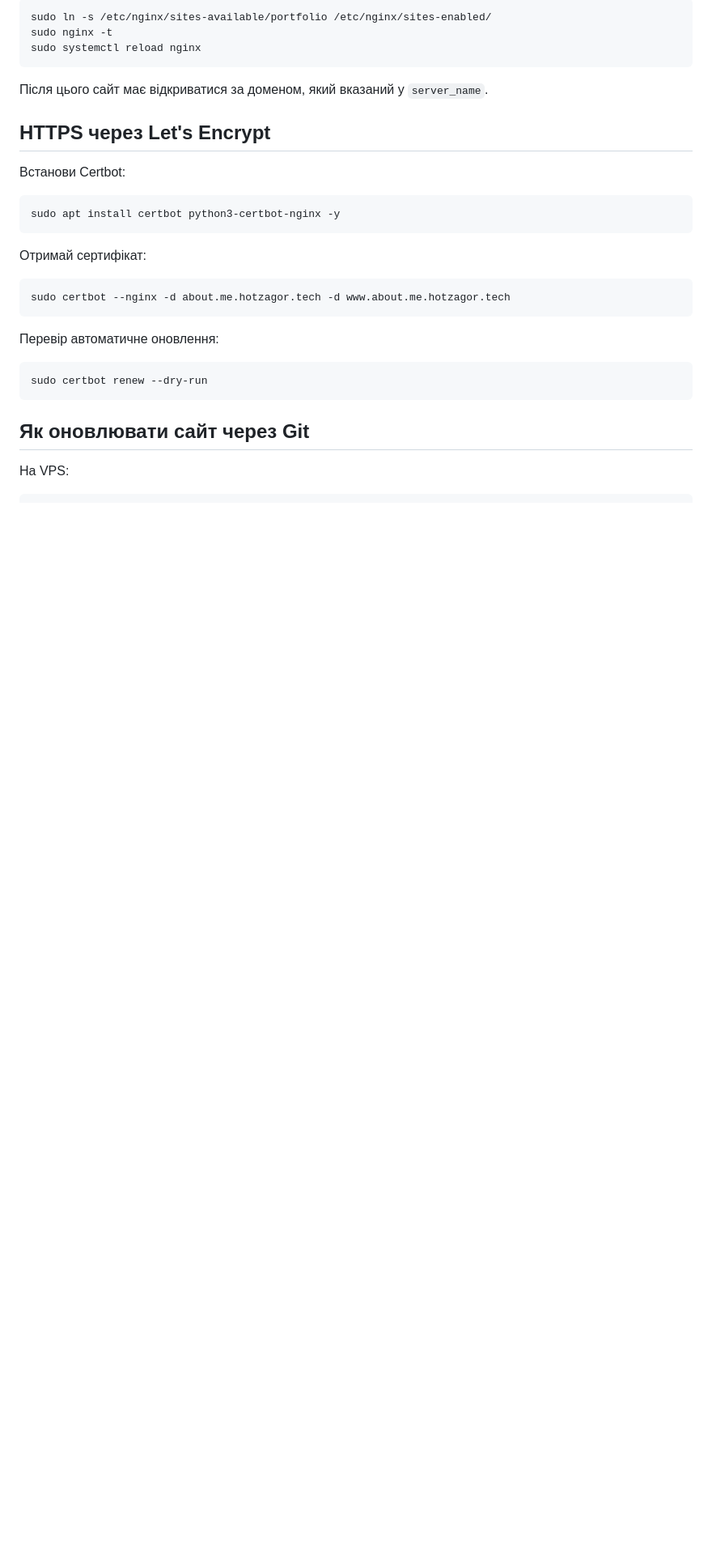
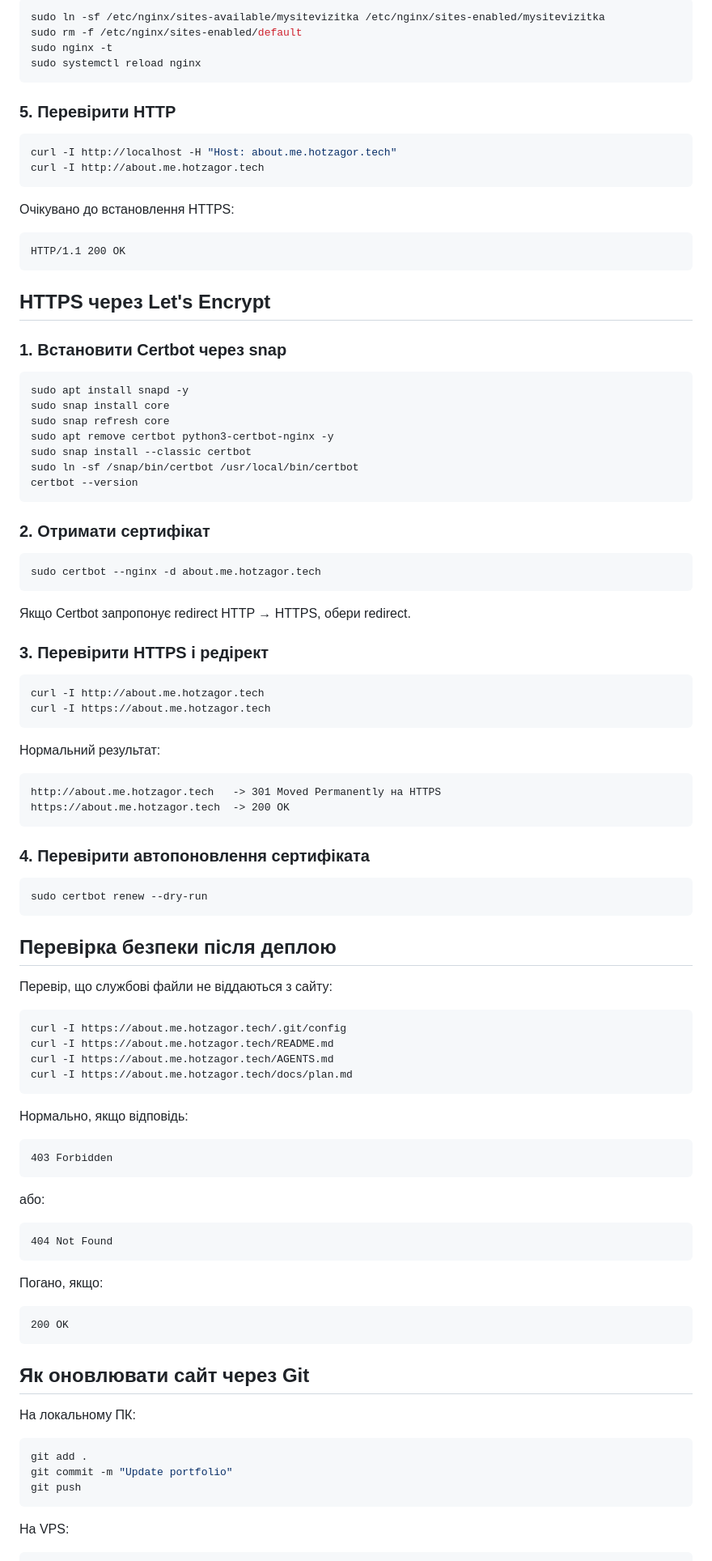
Before and after one commit to ZaGOR-1/mysitevizitka, a Markdown page: README.md, the part around one of its changes. Shown at 81% size. Drawn GitHub-style; blank space fills up the shorter version.

Commit message:
Update README.md with VPS deployment instructions and Nginx configuration details

````diff
--- a/README.md
+++ b/README.md
@@ -361,33 +405,104 @@ server {
 
 ```bash
-sudo ln -s /etc/nginx/sites-available/portfolio /etc/nginx/sites-enabled/
+sudo ln -sf /etc/nginx/sites-available/mysitevizitka /etc/nginx/sites-enabled/mysitevizitka
+sudo rm -f /etc/nginx/sites-enabled/default
 sudo nginx -t
 sudo systemctl reload nginx
 ```
 
-Після цього сайт має відкриватися за доменом, який вказаний у `server_name`.
+### 5. Перевірити HTTP
+
+```bash
+curl -I http://localhost -H "Host: about.me.hotzagor.tech"
+curl -I http://about.me.hotzagor.tech
+```
+
+Очікувано до встановлення HTTPS:
+
+```text
+HTTP/1.1 200 OK
+```
 
 ## HTTPS через Let's Encrypt
 
-Встанови Certbot:
+### 1. Встановити Certbot через snap
 
 ```bash
-sudo apt install certbot python3-certbot-nginx -y
+sudo apt install snapd -y
+sudo snap install core
+sudo snap refresh core
+sudo apt remove certbot python3-certbot-nginx -y
+sudo snap install --classic certbot
+sudo ln -sf /snap/bin/certbot /usr/local/bin/certbot
+certbot --version
 ```
 
-Отримай сертифікат:
+### 2. Отримати сертифікат
 
 ```bash
-sudo certbot --nginx -d about.me.hotzagor.tech -d www.about.me.hotzagor.tech
+sudo certbot --nginx -d about.me.hotzagor.tech
 ```
 
-Перевір автоматичне оновлення:
+Якщо Certbot запропонує redirect HTTP → HTTPS, обери redirect.
+
+### 3. Перевірити HTTPS і редірект
+
+```bash
+curl -I http://about.me.hotzagor.tech
+curl -I https://about.me.hotzagor.tech
+```
+
+Нормальний результат:
+
+```text
+http://about.me.hotzagor.tech   -> 301 Moved Permanently на HTTPS
+https://about.me.hotzagor.tech  -> 200 OK
+```
+
+### 4. Перевірити автопоновлення сертифіката
 
 ```bash
 sudo certbot renew --dry-run
 ```
 
+## Перевірка безпеки після деплою
+
+Перевір, що службові файли не віддаються з сайту:
+
+```bash
+curl -I https://about.me.hotzagor.tech/.git/config
+curl -I https://about.me.hotzagor.tech/README.md
+curl -I https://about.me.hotzagor.tech/AGENTS.md
+curl -I https://about.me.hotzagor.tech/docs/plan.md
+```
+
+Нормально, якщо відповідь:
+
+```text
+403 Forbidden
+```
+
+або:
+
+```text
+404 Not Found
+```
+
+Погано, якщо:
+
+```text
+200 OK
+```
+
 ## Як оновлювати сайт через Git
+
+На локальному ПК:
+
+```bash
+git add .
+git commit -m "Update portfolio"
+git push
+```
 
 На VPS:
 
````
Also changed, not shown: other parts of README.md (+69 -18 lines).
